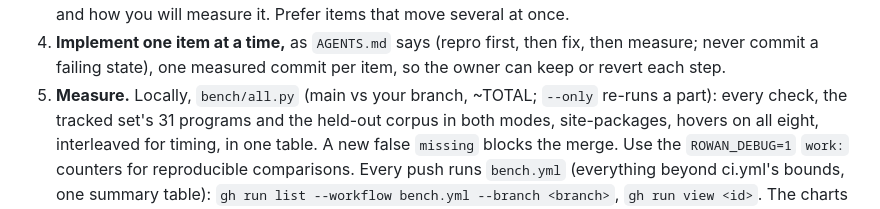
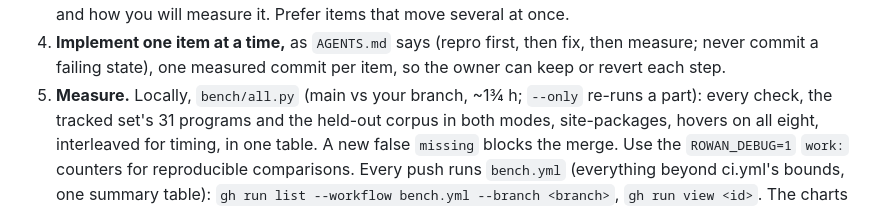
Before and after one commit to kaidaniel/rowan, a Markdown page: SUBAGENTS.md, the part around the change. GitHub-like rendering.

```diff
--- a/SUBAGENTS.md
+++ b/SUBAGENTS.md
@@ -77,7 +77,7 @@ its golden cases go or become `#@todo` with a reason, and your final message say
 4. **Implement one item at a time,** as `AGENTS.md` says (repro first, then fix, then
    measure; never commit a failing state), one measured commit per item, so the owner can
    keep or revert each step.
-5. **Measure.** Locally, `bench/all.py` (main vs your branch, ~TOTAL; `--only` re-runs a
+5. **Measure.** Locally, `bench/all.py` (main vs your branch, ~1¾ h; `--only` re-runs a
    part): every check, the tracked set's 31 programs and the held-out corpus in both modes,
    site-packages, hovers on all eight, interleaved for timing, in one table. A new false
    `missing` blocks the merge. Use the `ROWAN_DEBUG=1` `work:` counters for reproducible
```
Also changed, not shown: AGENTS.md (+5 -5 lines).
